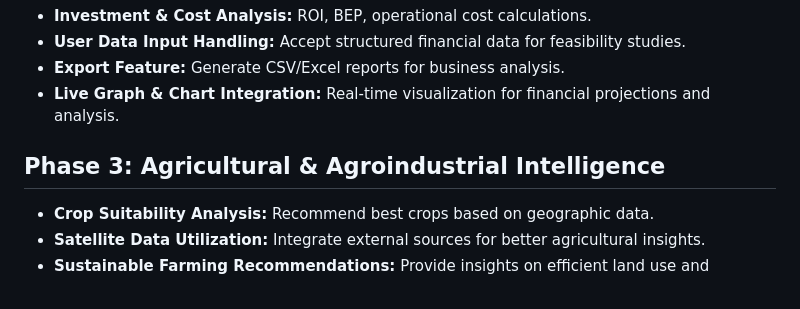
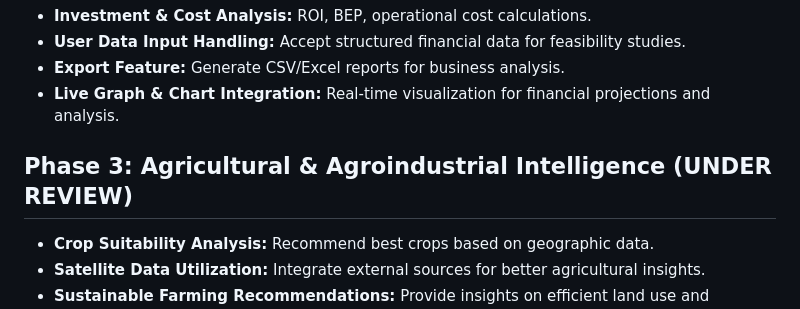
Before and after one commit to adsurkasur/ArinaAI, a Markdown page: ROADMAP.md, the part around the change. GitHub-like rendering.

Commit message:
Update ROADMAP.md
add under review for phase 3

```diff
--- a/ROADMAP.md
+++ b/ROADMAP.md
@@ -22,7 +22,7 @@ This document outlines the development phases for Arina AI, focusing on enhancin
 - **Export Feature:** Generate CSV/Excel reports for business analysis.
 - **Live Graph & Chart Integration:** Real-time visualization for financial projections and analysis.
 
-## Phase 3: Agricultural & Agroindustrial Intelligence
+## Phase 3: Agricultural & Agroindustrial Intelligence (UNDER REVIEW)
 - **Crop Suitability Analysis:** Recommend best crops based on geographic data.
 - **Satellite Data Utilization:** Integrate external sources for better agricultural insights.
 - **Sustainable Farming Recommendations:** Provide insights on efficient land use and sustainability.
```
